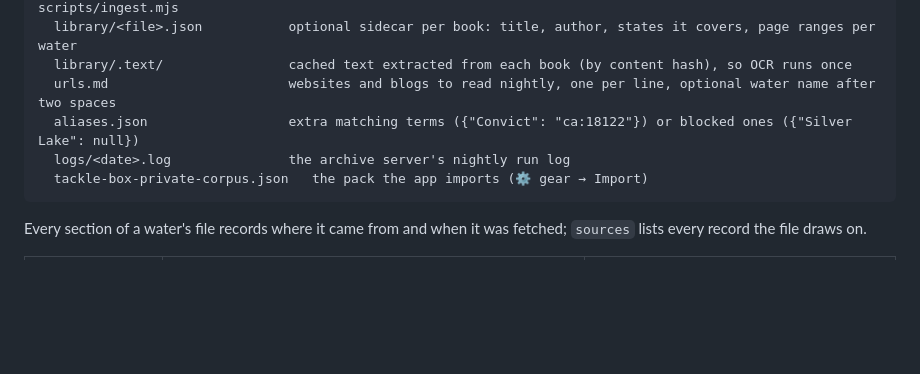
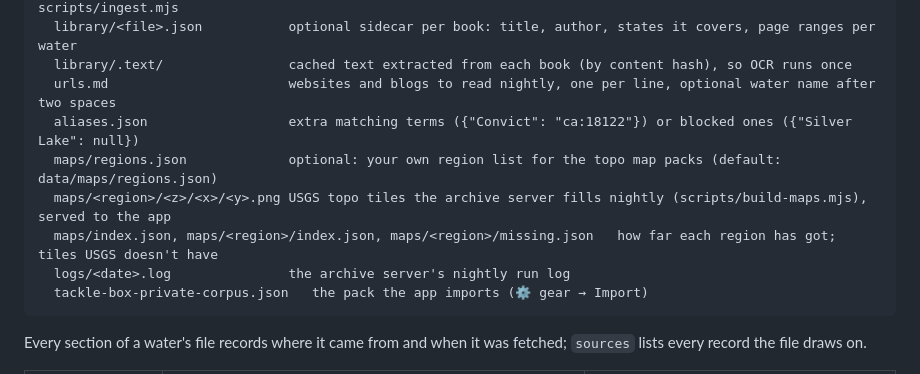
Before and after one commit to mikegutberlet/FishingApp, a Markdown page: docs/corpus/README.md, the part around the change. Rendered like a GitHub page; blank space fills up the shorter version.

````diff
--- a/docs/corpus/README.md
+++ b/docs/corpus/README.md
@@ -16,6 +16,9 @@ Tackle Box pulls from a lot of public services: state stocking schedules, USGS h
   library/.text/                cached text extracted from each book (by content hash), so OCR runs once
   urls.md                       websites and blogs to read nightly, one per line, optional water name after two spaces
   aliases.json                  extra matching terms ({"Convict": "ca:18122"}) or blocked ones ({"Silver Lake": null})
+  maps/regions.json             optional: your own region list for the topo map packs (default: data/maps/regions.json)
+  maps/<region>/<z>/<x>/<y>.png USGS topo tiles the archive server fills nightly (scripts/build-maps.mjs), served to the app
+  maps/index.json, maps/<region>/index.json, maps/<region>/missing.json   how far each region has got; tiles USGS doesn't have
   logs/<date>.log               the archive server's nightly run log
   tackle-box-private-corpus.json   the pack the app imports (⚙️ gear → Import)
 ```
````
Also changed, not shown: README.md (+1 -0 lines), server/README.md (+8 -0 lines).
